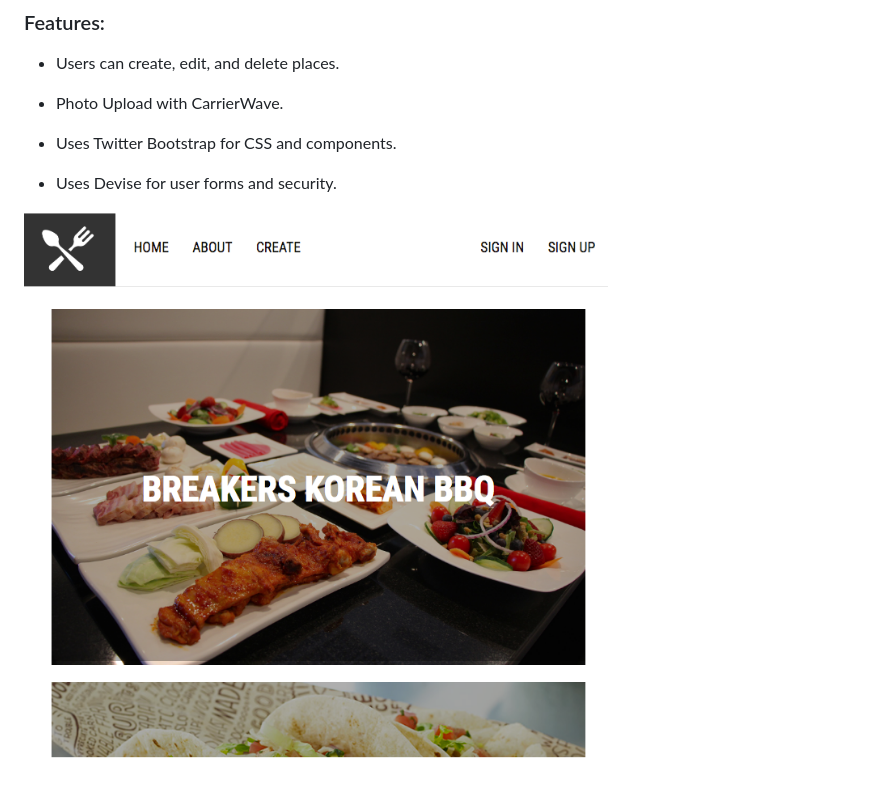
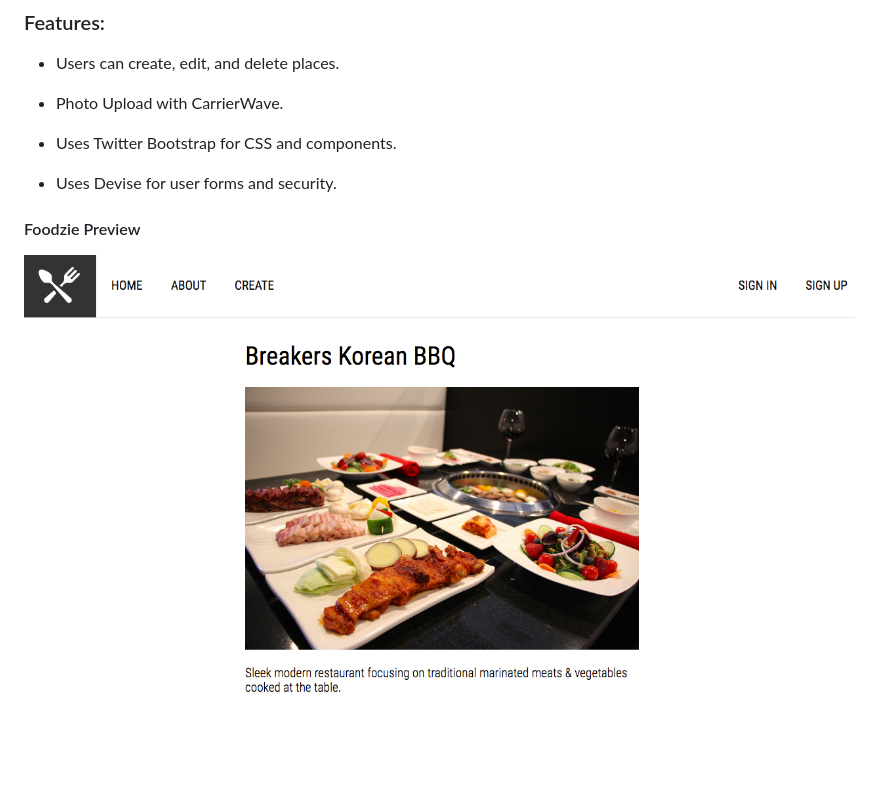
Before and after one commit to pkayokay/foodzie, a Markdown page: README.md, the part around the change. Rendered like a GitHub page; pictures changed too: app/assets/images/project.png; blank space fills up the shorter version.

Commit message:
edited pic

```diff
--- a/README.md
+++ b/README.md
@@ -15,6 +15,7 @@ Foodzie is web application built on Ruby on Rails. Reviewers can create, edit, a
 * Uses Devise for user forms and security.
 
 
+#### Foodzie Preview
 
 ![alt tag](https://github.com/pkayokay/Foodzie/blob/master/app/assets/images/project.png)
 
```
Also changed, not shown: 2 other files.
